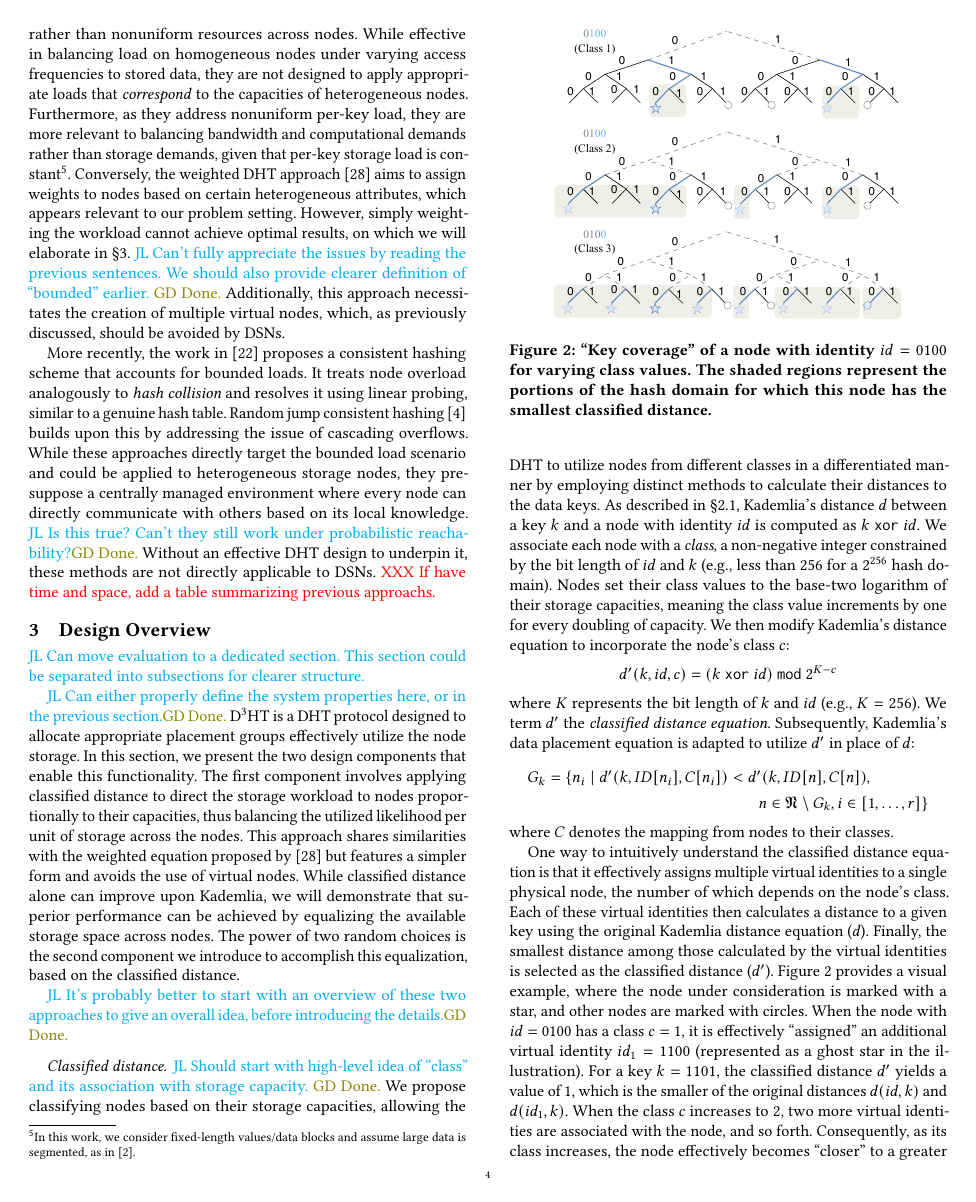
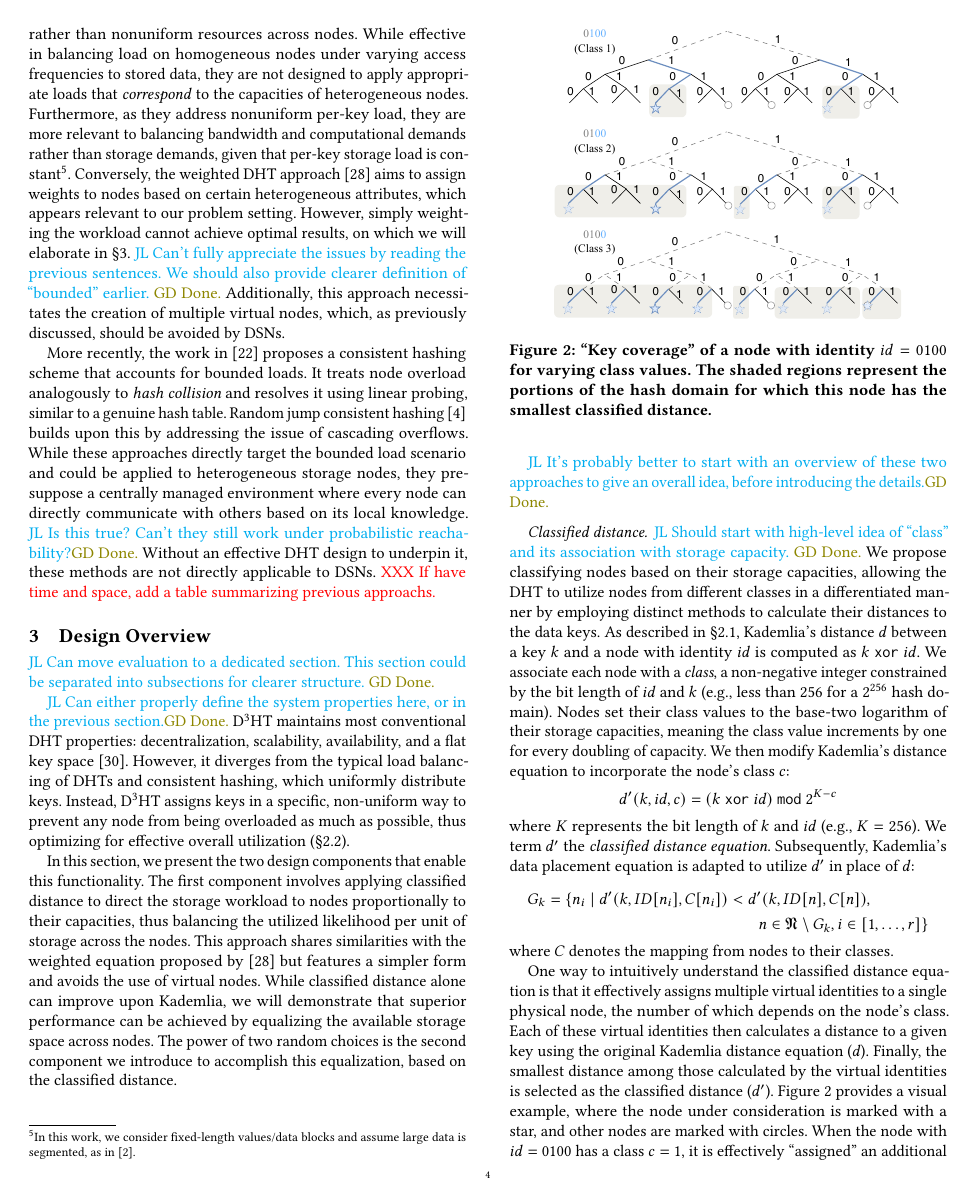
Before and after one commit to sgdxbc/dddht-paper, a LaTeX document (paper.tex, which reads paper.cls, sections/overview.tex): page 4 of 7. Compiled offline with pdfLaTeX; a LaTeX package or settings file that is missing is left out.

Commit message:
overview: Address remaining comments

```diff
--- a/paper.cls
+++ b/paper.cls
@@ -63,8 +63,8 @@
 \RequirePackage{subcaption}
 \RequirePackage{tabularx}
 \RequirePackage{tikz}
-\RequirePackage[dvipsnames]{xcolor}
 \RequirePackage{xspace}
+\RequirePackage{xcolor}
 \ifacm
 \else
 \RequirePackage{amsmath}
--- a/sections/overview.tex
+++ b/sections/overview.tex
@@ -1,7 +1,7 @@
 \section{Design Overview}
 \label{sec:overview}
 
-\lijl{Can move evaluation to a dedicated section. This section could be separated into subsections for clearer structure.}
+\lijl{Can move evaluation to a dedicated section. This section could be separated into subsections for clearer structure.} \gd{Done.}
 
 % In this section, we introduce \dht, a novel DHT design specifically optimized for effective overall utilization of heterogeneous storage nodes (\autoref{sec:bg:problem}).
 % As will be demonstrated, the key to enhancing effective overall utilization lies in preferentially allocating nodes with the largest available storage spaces to placement groups first, so the remaining storage resources on the nodes are \emph{equalized}.
@@ -12,7 +12,10 @@
 % We will now provide an intuitive overview of these design elements, with a detailed DHT specification reserved for future work.
 
 \lijl{Can either properly define the system properties here, or in the previous section.}\gd{Done.}
-\dht is a DHT protocol designed to allocate appropriate placement groups effectively utilize the node storage.
+\dht maintains most conventional DHT properties: decentralization, scalability, availability, and a flat key space~\cite{chord}.
+However, it diverges from the typical load balancing of DHTs and consistent hashing, which uniformly distribute keys.
+Instead, \dht assigns keys in a specific, non-uniform way to prevent any node from being overloaded as much as possible, thus optimizing for effective overall utilization (\autoref{sec:bg:problem}).
+
 In this section, we present the two design components that enable this functionality.
 The first component involves applying classified distance to direct the storage workload to nodes proportionally to their capacities, thus balancing the utilized likelihood per unit of storage across the nodes.
 This approach shares similarities with the weighted equation proposed by \cite{schindelhauer2005weighted} but features a simpler form and avoids the use of virtual nodes.
```
Also changed, not shown: sections/overview.tex (6 more changed lines).
